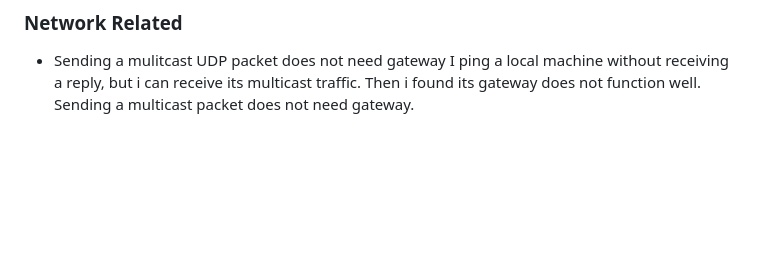
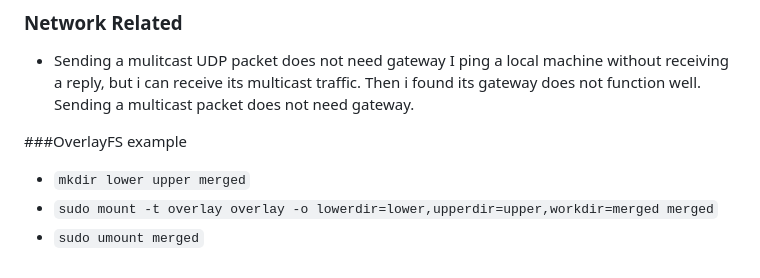
Before and after one commit to 01musician/fuc, a Markdown page: main.md, the part around the change. Rendered like a GitHub page; blank space fills up the shorter version.

Commit message:
add overlayfs example

```diff
--- a/main.md
+++ b/main.md
@@ -152,3 +152,8 @@ To cut a specific field from a text file or output in Linux terminal using a sem
 ### Network Related
 * Sending a mulitcast UDP packet does not need gateway
 I ping a local machine without receiving a reply, but i can receive its multicast traffic. Then i found its gateway does not function well. Sending a multicast packet does not need gateway.
+
+###OverlayFS example
+* `mkdir lower upper merged`
+* `sudo mount -t overlay overlay -o lowerdir=lower,upperdir=upper,workdir=merged merged`
+* `sudo umount merged`
```
